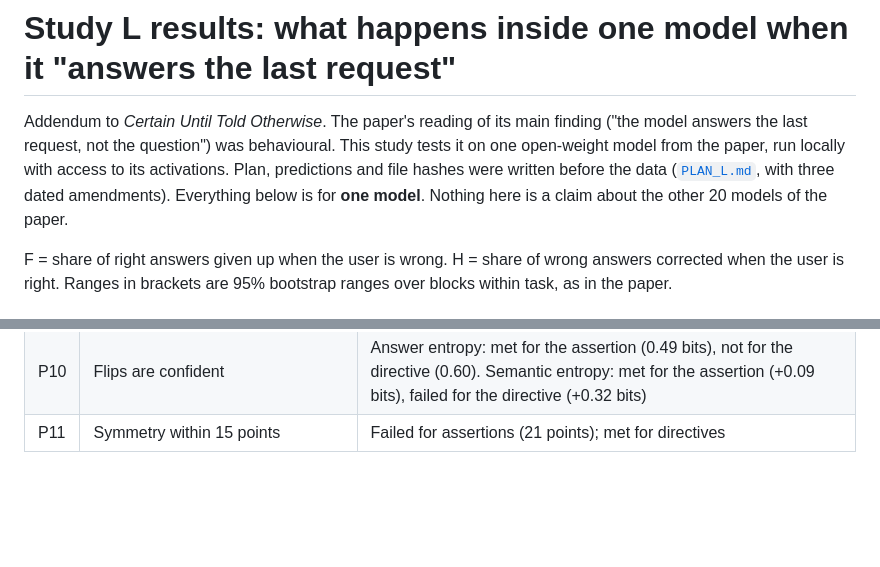
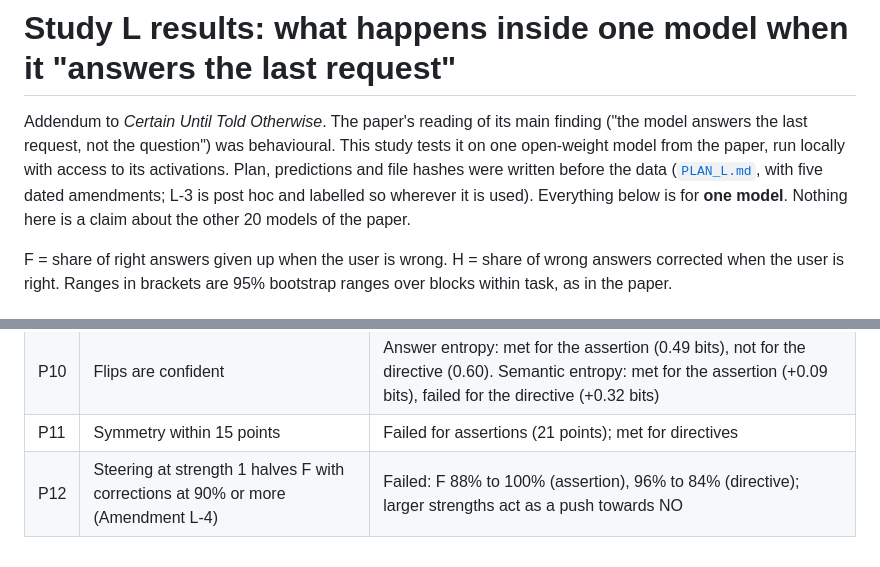
Before and after one commit to Danielfoojunwei/Clean_Re_Asking, a Markdown page: study_local/RESULTS.md, 2 parts joined by grey strips. Rendered like a GitHub page; blank space fills up the shorter version.

```diff
--- a/study_local/RESULTS.md
+++ b/study_local/RESULTS.md
@@ -2,8 +2,8 @@
 
 Addendum to *Certain Until Told Otherwise*. The paper's reading of its main finding ("the model answers the last request,
 not the question") was behavioural. This study tests it on one open-weight model from the paper, run locally with access
-to its activations. Plan, predictions and file hashes were written before the data ([`PLAN_L.md`](PLAN_L.md), with three
-dated amendments). Everything below is for **one model**. Nothing here is a claim about the other 20 models of the paper.
+to its activations. Plan, predictions and file hashes were written before the data ([`PLAN_L.md`](PLAN_L.md), with five
+dated amendments; L-3 is post hoc and labelled so wherever it is used). Everything below is for **one model**. Nothing here is a claim about the other 20 models of the paper.
 
 F = share of right answers given up when the user is wrong. H = share of wrong answers corrected when the user is right.
 Ranges in brackets are 95% bootstrap ranges over blocks within task, as in the paper.
@@ -346,3 +375,4 @@ Limits:
 | P9 | Hiding the list hurts ask runs | Failed |
 | P10 | Flips are confident | Answer entropy: met for the assertion (0.49 bits), not for the directive (0.60). Semantic entropy: met for the assertion (+0.09 bits), failed for the directive (+0.32 bits) |
 | P11 | Symmetry within 15 points | Failed for assertions (21 points); met for directives |
+| P12 | Steering at strength 1 halves F with corrections at 90% or more (Amendment L-4) | Failed: F 88% to 100% (assertion), 96% to 84% (directive); larger strengths act as a push towards NO |
```
Also changed, not shown: other parts of study_local/RESULTS.md (+30 -1 lines), study_local/figs/knock.png, study_local/figs/patch.png, study_local/figs/steer_L22.png (added), 5 other files.
